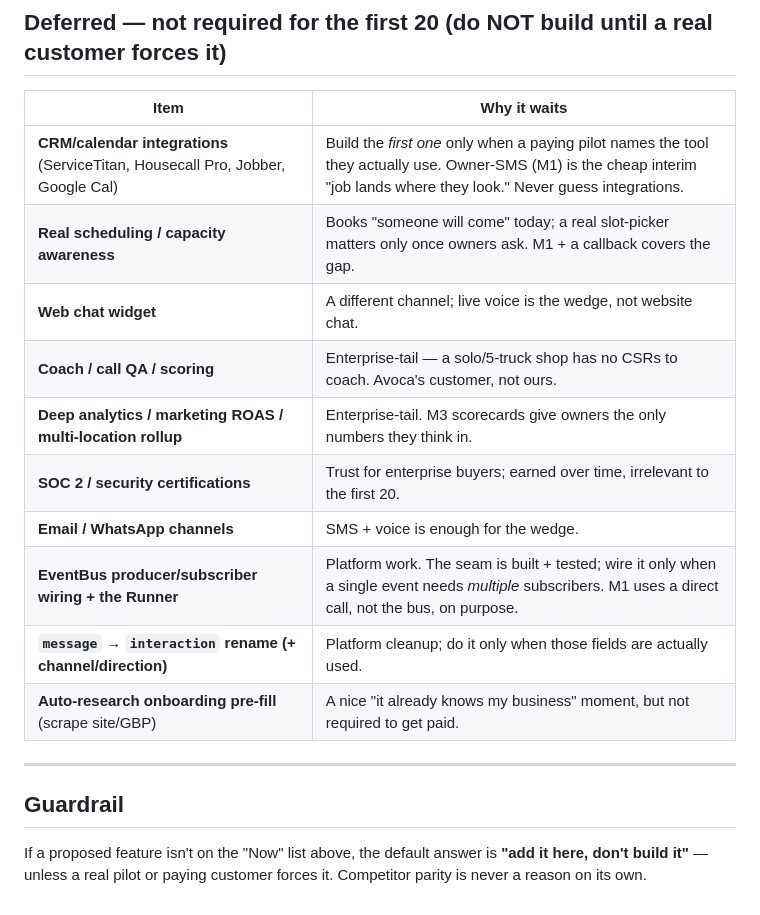
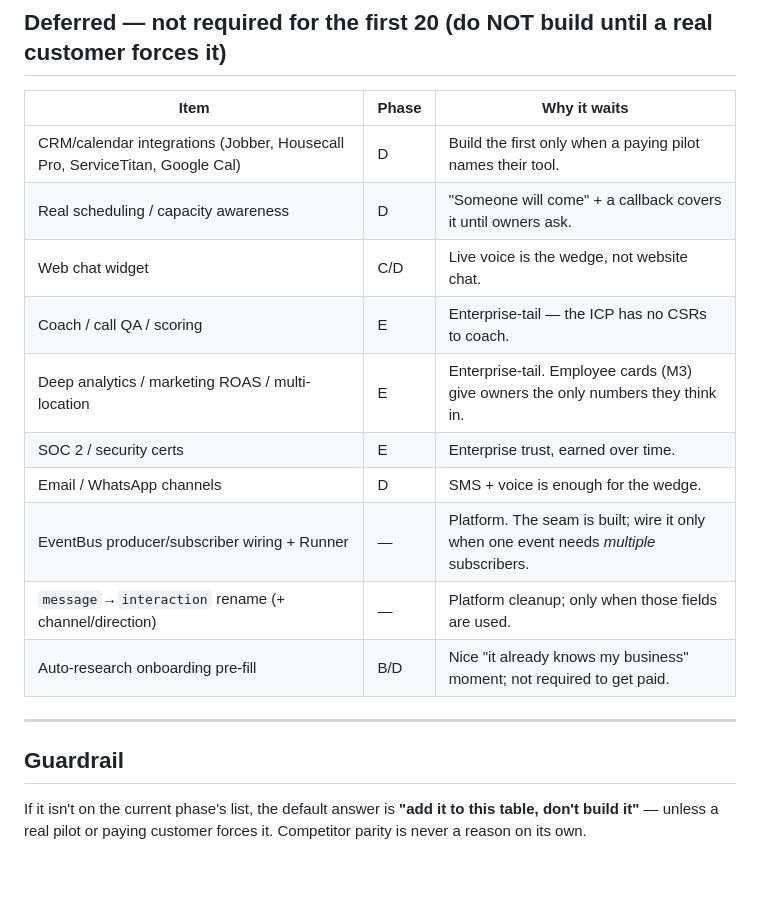
Before and after one commit to nandanreddy077-spec/roster, a Markdown page: ROADMAP.md, the part around one of its changes. GitHub-like rendering; blank space fills up the shorter version.

```diff
--- a/ROADMAP.md
+++ b/ROADMAP.md
@@ -55,23 +59,22 @@ logged on those calls decides what gets automated next — not a guess made here
 
 ## Deferred — not required for the first 20 (do NOT build until a real customer forces it)
 
-| Item | Why it waits |
-|---|---|
-| **CRM/calendar integrations** (ServiceTitan, Housecall Pro, Jobber, Google Cal) | Build the *first one* only when a paying pilot names the tool they actually use. Owner-SMS (M1) is the cheap interim "job lands where they look." Never guess integrations. |
-| **Real scheduling / capacity awareness** | Books "someone will come" today; a real slot-picker matters only once owners ask. M1 + a callback covers the gap. |
-| **Web chat widget** | A different channel; live voice is the wedge, not website chat. |
-| **Coach / call QA / scoring** | Enterprise-tail — a solo/5-truck shop has no CSRs to coach. Avoca's customer, not ours. |
-| **Deep analytics / marketing ROAS / multi-location rollup** | Enterprise-tail. M3 scorecards give owners the only numbers they think in. |
-| **SOC 2 / security certifications** | Trust for enterprise buyers; earned over time, irrelevant to the first 20. |
-| **Email / WhatsApp channels** | SMS + voice is enough for the wedge. |
-| **EventBus producer/subscriber wiring + the Runner** | Platform work. The seam is built + tested; wire it only when a single event needs *multiple* subscribers. M1 uses a direct call, not the bus, on purpose. |
-| **`message` → `interaction` rename (+ channel/direction)** | Platform cleanup; do it only when those fields are actually used. |
-| **Auto-research onboarding pre-fill** (scrape site/GBP) | A nice "it already knows my business" moment, but not required to get paid. |
+| Item | Phase | Why it waits |
+|---|---|---|
+| CRM/calendar integrations (Jobber, Housecall Pro, ServiceTitan, Google Cal) | D | Build the first only when a paying pilot names their tool. |
+| Real scheduling / capacity awareness | D | "Someone will come" + a callback covers it until owners ask. |
+| Web chat widget | C/D | Live voice is the wedge, not website chat. |
+| Coach / call QA / scoring | E | Enterprise-tail — the ICP has no CSRs to coach. |
+| Deep analytics / marketing ROAS / multi-location | E | Enterprise-tail. Employee cards (M3) give owners the only numbers they think in. |
+| SOC 2 / security certs | E | Enterprise trust, earned over time. |
+| Email / WhatsApp channels | D | SMS + voice is enough for the wedge. |
+| EventBus producer/subscriber wiring + Runner | — | Platform. The seam is built; wire it only when one event needs *multiple* subscribers. |
+| `message`→`interaction` rename (+ channel/direction) | — | Platform cleanup; only when those fields are used. |
+| Auto-research onboarding pre-fill | B/D | Nice "it already knows my business" moment; not required to get paid. |
 
 ---
 
 ## Guardrail
-
-If a proposed feature isn't on the "Now" list above, the default answer is
-**"add it here, don't build it"** — unless a real pilot or paying customer
-forces it. Competitor parity is never a reason on its own.
+If it isn't on the current phase's list, the default answer is **"add it to this
+table, don't build it"** — unless a real pilot or paying customer forces it.
+Competitor parity is never a reason on its own.
```
Also changed, not shown: other parts of ROADMAP.md (+43 -39 lines), CUSTOMER.md (added, +68 -0 lines), SALES.md (added, +63 -0 lines).
